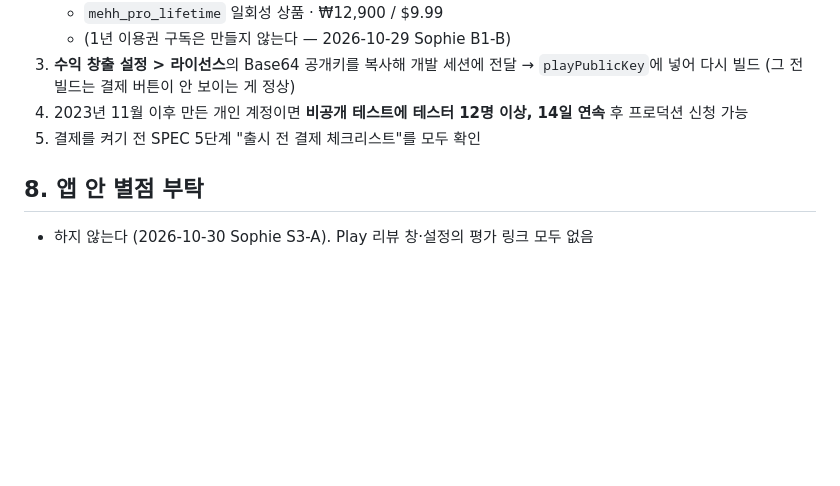
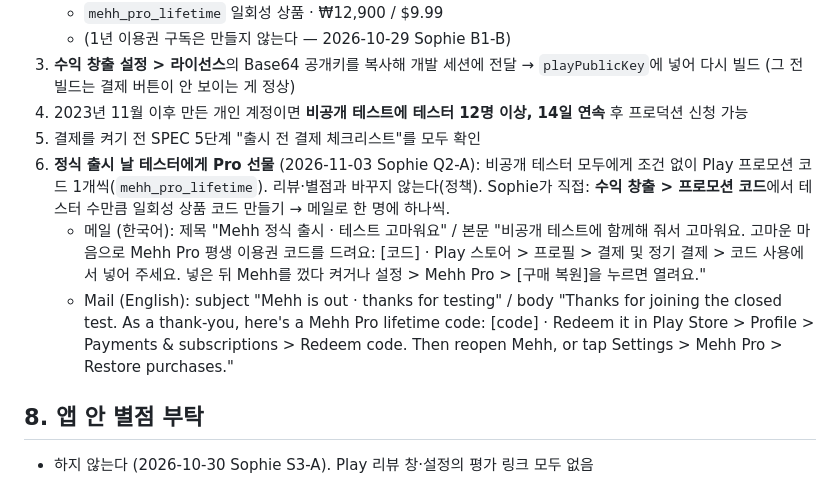
Before and after one commit to LetsBeLikeSophie/Mehh, a Markdown page: docs/store/play-console.md, the part around the change. GitHub-like rendering; blank space fills up the shorter version.

Commit message:
Q2 출시 날 테스터 Pro 선물 할 일과 메일 초안
2026-11-03 Sophie Q2-A.

Co-Authored-By: Claude Opus 5.5 <noreply@anthropic.com>

```diff
--- a/docs/store/play-console.md
+++ b/docs/store/play-console.md
@@ -169,6 +169,9 @@ These features need to compare every photo with every other photo (for example,
 3. **수익 창출 설정 > 라이선스**의 Base64 공개키를 복사해 개발 세션에 전달 → `playPublicKey`에 넣어 다시 빌드 (그 전 빌드는 결제 버튼이 안 보이는 게 정상)
 4. 2023년 11월 이후 만든 개인 계정이면 **비공개 테스트에 테스터 12명 이상, 14일 연속** 후 프로덕션 신청 가능
 5. 결제를 켜기 전 SPEC 5단계 "출시 전 결제 체크리스트"를 모두 확인
+6. **정식 출시 날 테스터에게 Pro 선물** (2026-11-03 Sophie Q2-A): 비공개 테스터 모두에게 조건 없이 Play 프로모션 코드 1개씩(`mehh_pro_lifetime`). 리뷰·별점과 바꾸지 않는다(정책). Sophie가 직접: **수익 창출 > 프로모션 코드**에서 테스터 수만큼 일회성 상품 코드 만들기 → 메일로 한 명에 하나씩.
+   - 메일 (한국어): 제목 "Mehh 정식 출시 · 테스트 고마워요" / 본문 "비공개 테스트에 함께해 줘서 고마워요. 고마운 마음으로 Mehh Pro 평생 이용권 코드를 드려요: [코드] · Play 스토어 > 프로필 > 결제 및 정기 결제 > 코드 사용에서 넣어 주세요. 넣은 뒤 Mehh를 껐다 켜거나 설정 > Mehh Pro > [구매 복원]을 누르면 열려요."
+   - Mail (English): subject "Mehh is out · thanks for testing" / body "Thanks for joining the closed test. As a thank-you, here's a Mehh Pro lifetime code: [code] · Redeem it in Play Store > Profile > Payments & subscriptions > Redeem code. Then reopen Mehh, or tap Settings > Mehh Pro > Restore purchases."
 
 ## 8. 앱 안 별점 부탁
 
```
